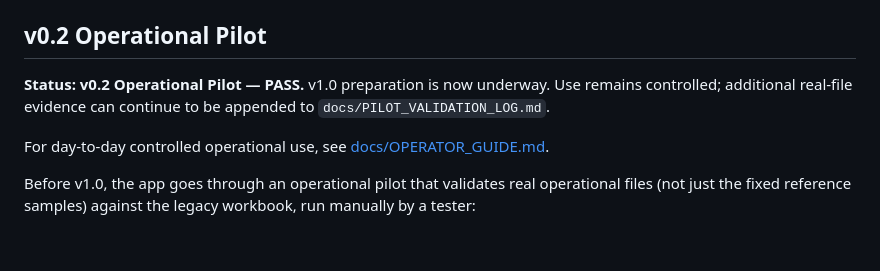
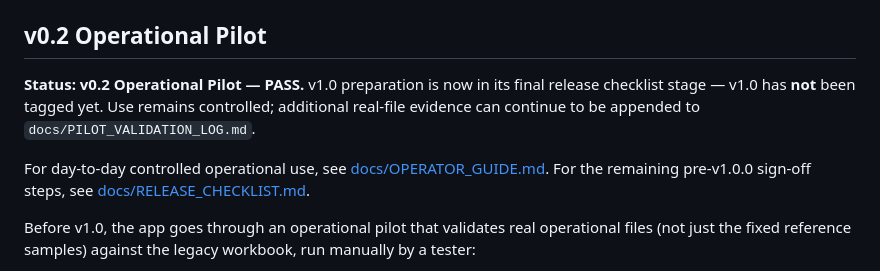
Before and after one commit to slimutebal/weighbridge-data-cleaner, a Markdown page: README.md, the part around the change. Drawn GitHub-style; blank space fills up the shorter version.

Commit message:
docs: add v1 release checklist

```diff
--- a/README.md
+++ b/README.md
@@ -8,12 +8,15 @@ See `docs/INFRASTRUCTURE_BLUEPRINT.md` for the confirmed infrastructure referenc
 
 ## v0.2 Operational Pilot
 
-**Status: v0.2 Operational Pilot — PASS.** v1.0 preparation is now
-underway. Use remains controlled; additional real-file evidence can
-continue to be appended to `docs/PILOT_VALIDATION_LOG.md`.
+**Status: v0.2 Operational Pilot — PASS.** v1.0 preparation is now in its
+final release checklist stage — v1.0 has **not** been tagged yet. Use
+remains controlled; additional real-file evidence can continue to be
+appended to `docs/PILOT_VALIDATION_LOG.md`.
 
 For day-to-day controlled operational use, see
-[docs/OPERATOR_GUIDE.md](docs/OPERATOR_GUIDE.md).
+[docs/OPERATOR_GUIDE.md](docs/OPERATOR_GUIDE.md). For the remaining
+pre-v1.0.0 sign-off steps, see
+[docs/RELEASE_CHECKLIST.md](docs/RELEASE_CHECKLIST.md).
 
 Before v1.0, the app goes through an operational pilot that validates real
 operational files (not just the fixed reference samples) against the
```
Also changed, not shown: docs/RELEASE_CHECKLIST.md (added, +126 -0 lines).
